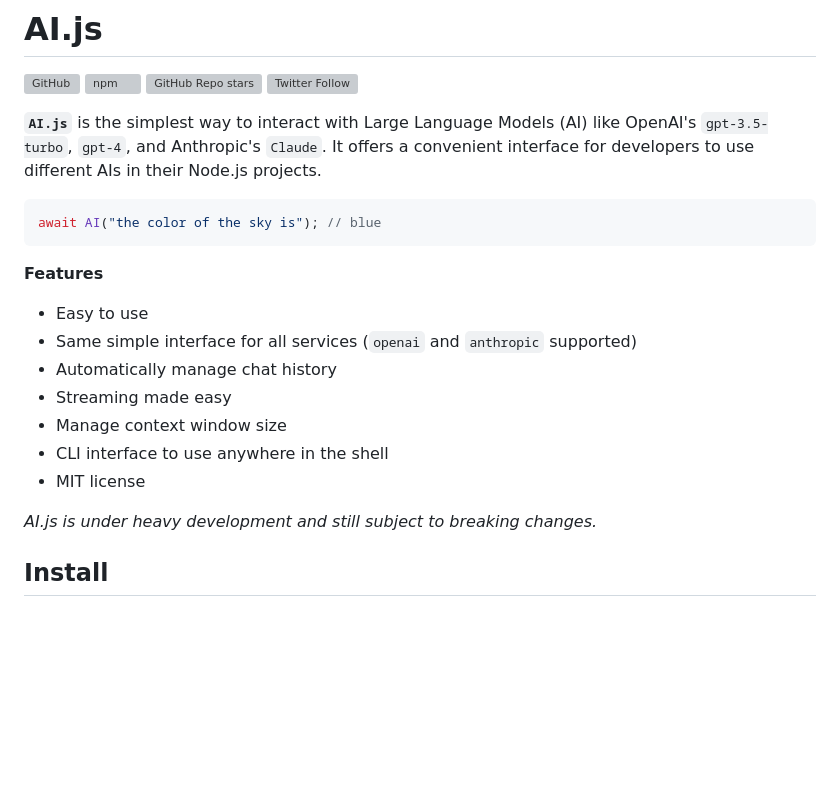
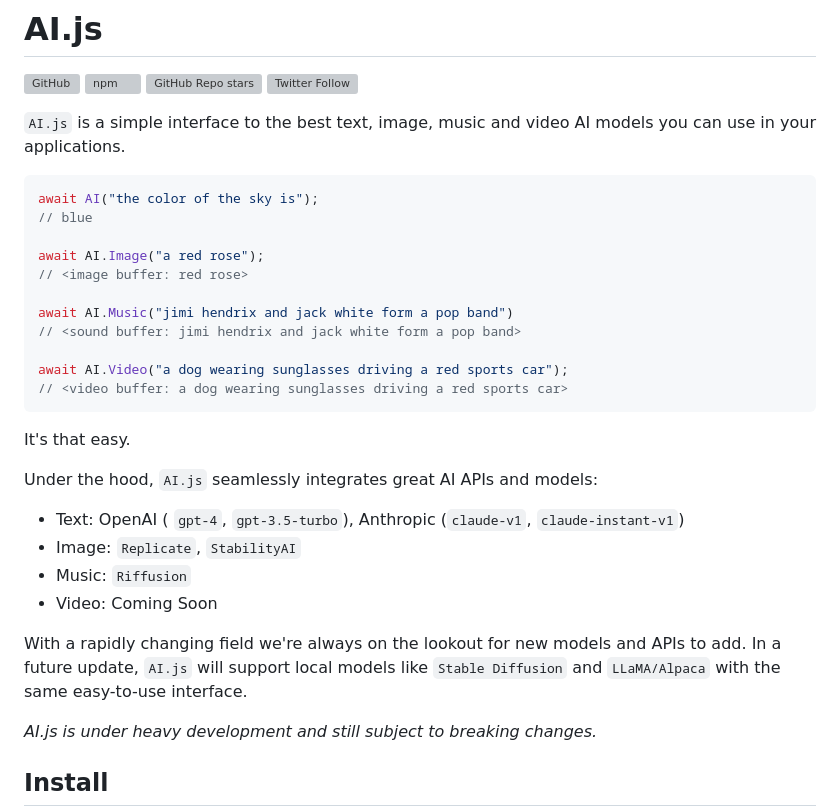
Before and after one commit to themaximalist/ai.js, a Markdown page: README.md, the part around the change. Drawn GitHub-style; blank space fills up the shorter version; grey boxes are pictures that could not be loaded.

````diff
--- a/README.md
+++ b/README.md
@@ -5,21 +5,32 @@
 ![GitHub Repo stars](https://img.shields.io/github/stars/themaximal1st/ai.js?style=social)
 ![Twitter Follow](https://img.shields.io/twitter/follow/themaximal1st?style=social)
 
-**`AI.js`** is the simplest way to interact with Large Language Models (AI) like OpenAI's `gpt-3.5-turbo`, `gpt-4`, and Anthropic's `Claude`. It offers a convenient interface for developers to use different AIs in their Node.js projects.
+`AI.js` is a simple interface to the best text, image, music and video AI models you can use in your applications.
 
 ```javascript
-await AI("the color of the sky is"); // blue
+await AI("the color of the sky is");
+// blue
+
+await AI.Image("a red rose");
+// <image buffer: red rose>
+
+await AI.Music("jimi hendrix and jack white form a pop band")
+// <sound buffer: jimi hendrix and jack white form a pop band>
+
+await AI.Video("a dog wearing sunglasses driving a red sports car");
+// <video buffer: a dog wearing sunglasses driving a red sports car>
 ```
 
-**Features**
+It's that easy.
 
--   Easy to use
--   Same simple interface for all services (`openai` and `anthropic` supported)
--   Automatically manage chat history
--   Streaming made easy
--   Manage context window size
--   CLI interface to use anywhere in the shell
--   MIT license
+Under the hood, `AI.js` seamlessly integrates great AI APIs and models:
+
+* Text: OpenAI ( `gpt-4`, `gpt-3.5-turbo`), Anthropic (`claude-v1`, `claude-instant-v1`)
+* Image: `Replicate`, `StabilityAI`
+* Music: `Riffusion`
+* Video: Coming Soon
+
+With a rapidly changing field we're always on the lookout for new models and APIs to add. In a future update, `AI.js` will support local models like `Stable Diffusion` and `LLaMA/Alpaca` with the same easy-to-use interface.
 
 _AI.js is under heavy development and still subject to breaking changes._
 
````
